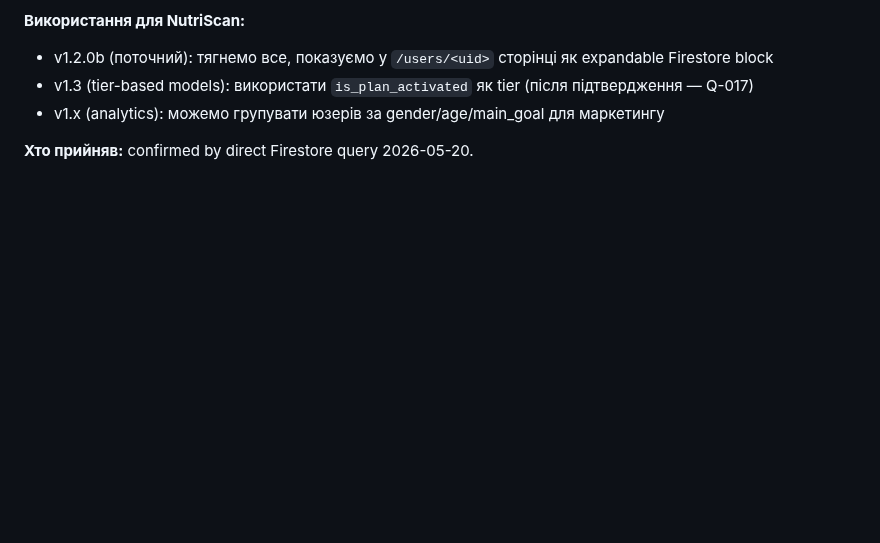
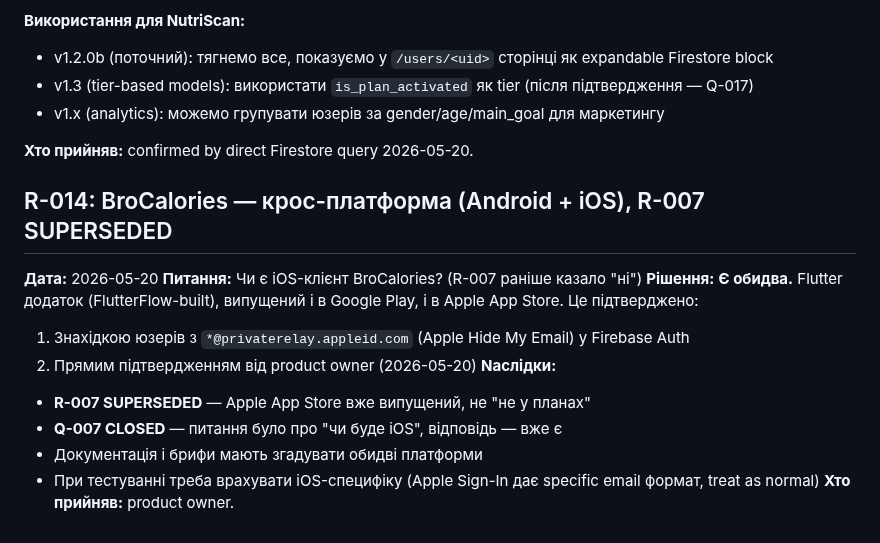
Before and after one commit to ironhe1met/NutriScan, a Markdown page: .ai/resolved.md, the part around the change. Drawn GitHub-style; blank space fills up the shorter version.

Commit message:
docs(R-014): BroCalories is cross-platform (Android + iOS) — R-007 superseded
Product owner confirmed (2026-05-20): app is published in both Google Play
and Apple App Store, built with Flutter (FlutterFlow). Earlier R-007
'Apple not planned' was wrong. Q-007 closed.

Co-Authored-By: Claude Opus 4.7 (1M context) <noreply@anthropic.com>

```diff
--- a/.ai/resolved.md
+++ b/.ai/resolved.md
@@ -164,3 +164,17 @@ ctype="multipart/form-data"  len=20197  status=200
 - v1.x (analytics): можемо групувати юзерів за gender/age/main_goal для маркетингу
 
 **Хто прийняв:** confirmed by direct Firestore query 2026-05-20.
+
+## R-014: BroCalories — крос-платформа (Android + iOS), R-007 SUPERSEDED
+
+**Дата:** 2026-05-20
+**Питання:** Чи є iOS-клієнт BroCalories? (R-007 раніше казало "ні")
+**Рішення:** **Є обидва.** Flutter додаток (FlutterFlow-built), випущений і в Google Play, і в Apple App Store. Це підтверджено:
+1. Знахідкою юзерів з `*@privaterelay.appleid.com` (Apple Hide My Email) у Firebase Auth
+2. Прямим підтвердженням від product owner (2026-05-20)
+**Naслідки:**
+- **R-007 SUPERSEDED** — Apple App Store вже випущений, не "не у планах"
+- **Q-007 CLOSED** — питання було про "чи буде iOS", відповідь — вже є
+- Документація і брифи мають згадувати обидві платформи
+- При тестуванні треба врахувати iOS-специфіку (Apple Sign-In дає specific email формат, treat as normal)
+**Хто прийняв:** product owner.
```
